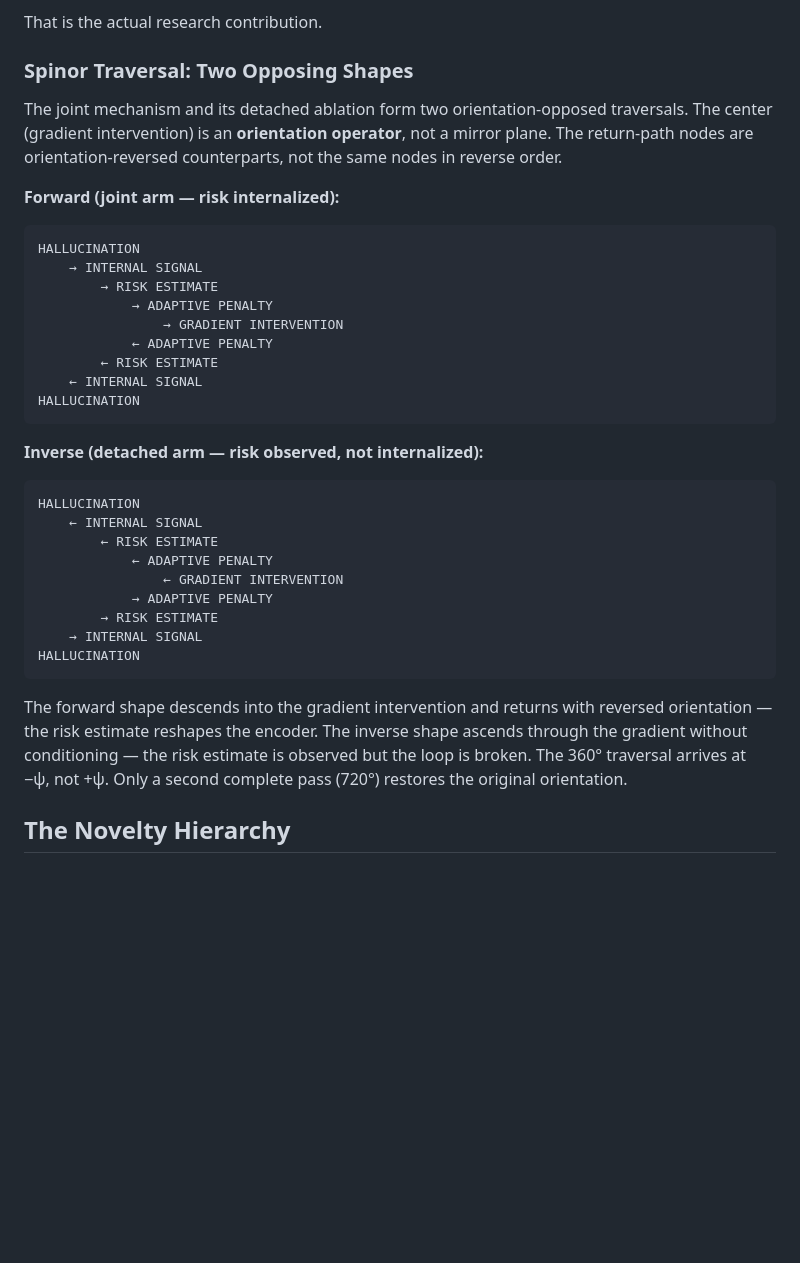
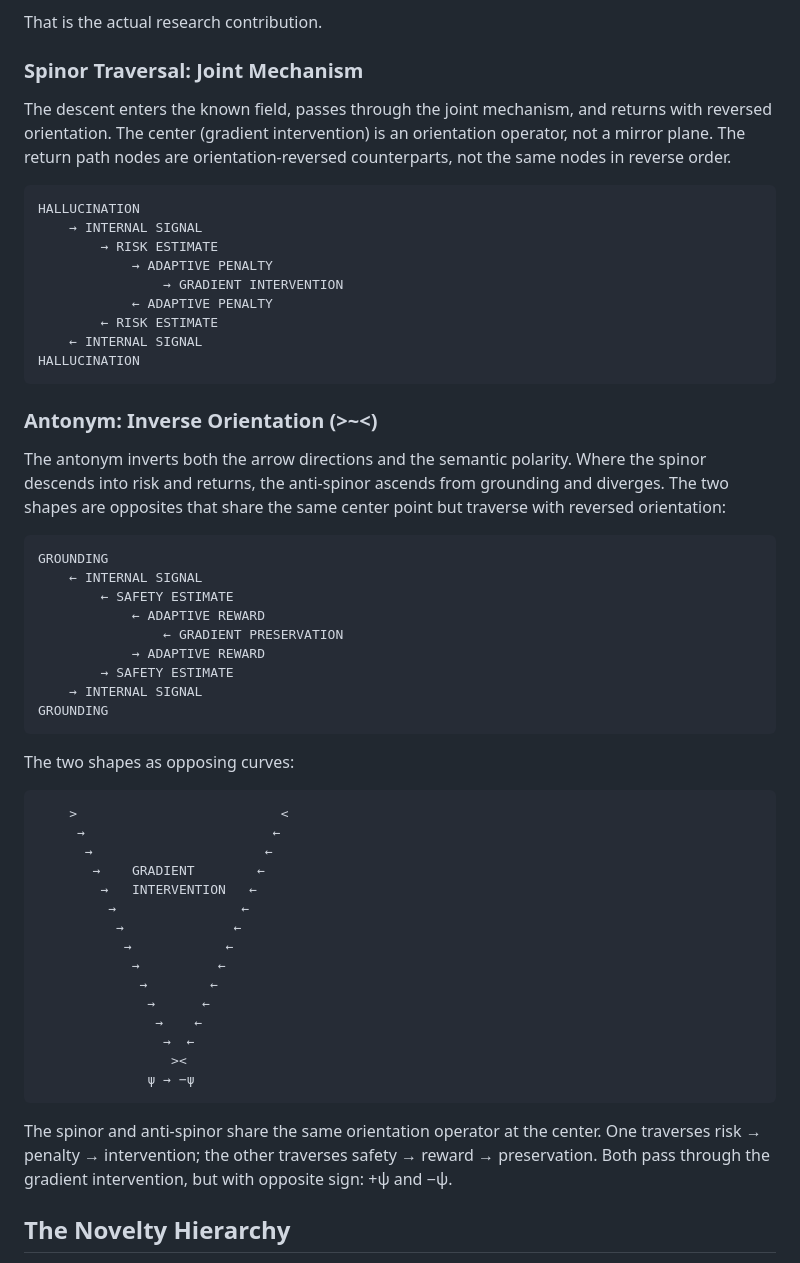
Before and after one commit to overandor/burchi, a Markdown page: asr-hallucination-eval/docs/novelty_assessment.md, the part around the change. GitHub-like rendering; blank space fills up the shorter version.

Commit message:
Add spinor traversal diagram and antonym inverse orientation
- Spinor traversal: HALLUCINATION → signal → risk → penalty → intervention
  and return with reversed orientation (←)
- Antonym: GROUNDING ← signal ← safety ← reward ← preservation and return (→)
- Two opposing curves (>~<) sharing the same gradient intervention center
- Orientation operator at center: +ψ and −ψ, not a mirror plane

````diff
--- a/asr-hallucination-eval/docs/novelty_assessment.md
+++ b/asr-hallucination-eval/docs/novelty_assessment.md
@@ -132,11 +132,9 @@ That is much stronger than "our method beats baseline." It separates **detection
 
 That is the actual research contribution.
 
-### Spinor Traversal: Two Opposing Shapes
+### Spinor Traversal: Joint Mechanism
 
-The joint mechanism and its detached ablation form two orientation-opposed traversals. The center (gradient intervention) is an **orientation operator**, not a mirror plane. The return-path nodes are orientation-reversed counterparts, not the same nodes in reverse order.
-
-**Forward (joint arm — risk internalized):**
+The descent enters the known field, passes through the joint mechanism, and returns with reversed orientation. The center (gradient intervention) is an orientation operator, not a mirror plane. The return path nodes are orientation-reversed counterparts, not the same nodes in reverse order.
 
 ```
 HALLUCINATION
@@ -150,21 +148,43 @@ HALLUCINATION
 HALLUCINATION
 ```
 
-**Inverse (detached arm — risk observed, not internalized):**
+### Antonym: Inverse Orientation (>~<)
+
+The antonym inverts both the arrow directions and the semantic polarity. Where the spinor descends into risk and returns, the anti-spinor ascends from grounding and diverges. The two shapes are opposites that share the same center point but traverse with reversed orientation:
 
 ```
-HALLUCINATION
+GROUNDING
     ← INTERNAL SIGNAL
-        ← RISK ESTIMATE
-            ← ADAPTIVE PENALTY
-                ← GRADIENT INTERVENTION
-            → ADAPTIVE PENALTY
-        → RISK ESTIMATE
+        ← SAFETY ESTIMATE
+            ← ADAPTIVE REWARD
+                ← GRADIENT PRESERVATION
+            → ADAPTIVE REWARD
+        → SAFETY ESTIMATE
     → INTERNAL SIGNAL
-HALLUCINATION
+GROUNDING
 ```
 
-The forward shape descends into the gradient intervention and returns with reversed orientation — the risk estimate reshapes the encoder. The inverse shape ascends through the gradient without conditioning — the risk estimate is observed but the loop is broken. The 360° traversal arrives at −ψ, not +ψ. Only a second complete pass (720°) restores the original orientation.
+The two shapes as opposing curves:
+
+```
+    >                          <
+     →                        ←
+      →                      ←
+       →    GRADIENT        ←
+        →   INTERVENTION   ←
+         →                ←
+          →              ←
+           →            ←
+            →          ←
+             →        ←
+              →      ←
+               →    ←
+                →  ←
+                 ><
+              ψ → −ψ
+```
+
+The spinor and anti-spinor share the same orientation operator at the center. One traverses risk → penalty → intervention; the other traverses safety → reward → preservation. Both pass through the gradient intervention, but with opposite sign: +ψ and −ψ.
 
 ## The Novelty Hierarchy
 
````
